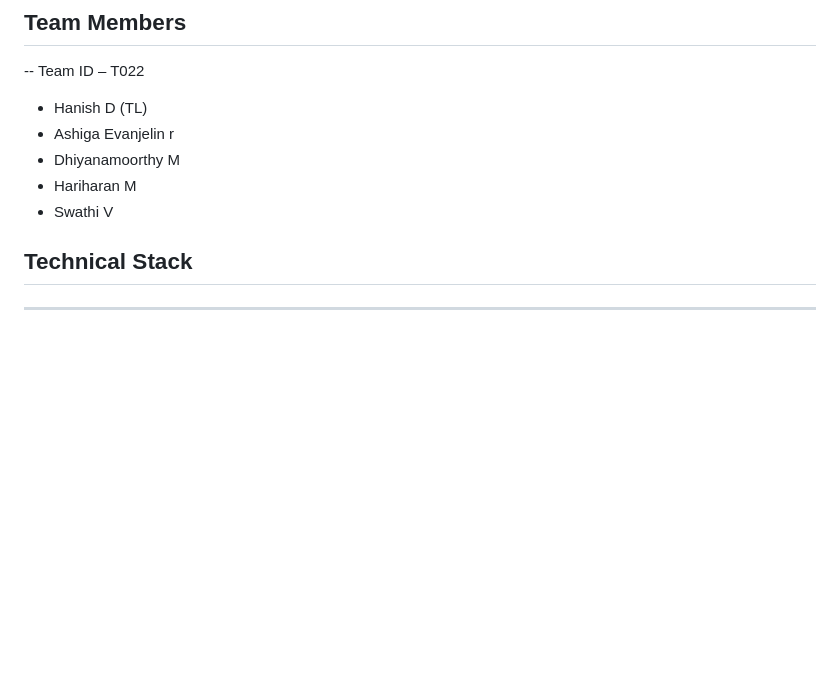
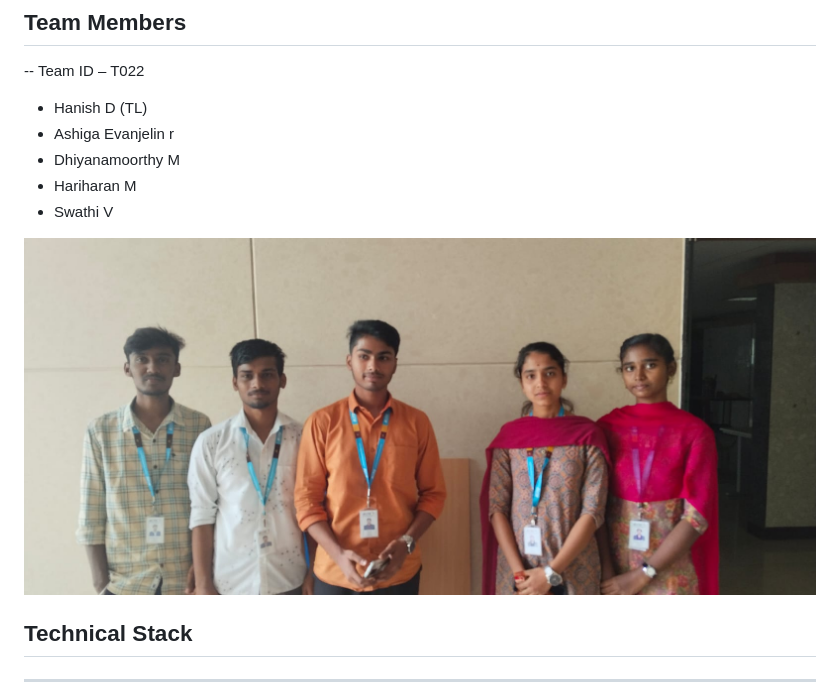
Before and after one commit to PYEXPO25/T022_Noble_Horizons, a Markdown page: README.md, the part around the change. Rendered like a GitHub page; pictures changed too: media/team-photo.png (added); blank space fills up the shorter version.

```diff
--- a/README.md
+++ b/README.md
@@ -21,6 +21,8 @@ Team ID – T022
 - Dhiyanamoorthy M
 - Hariharan M
 - Swathi V
+
+<img src="media/team-photo.png" alt="img not found">
 
 ## Technical Stack
 ---
```
Also changed, not shown: 11 other files.
